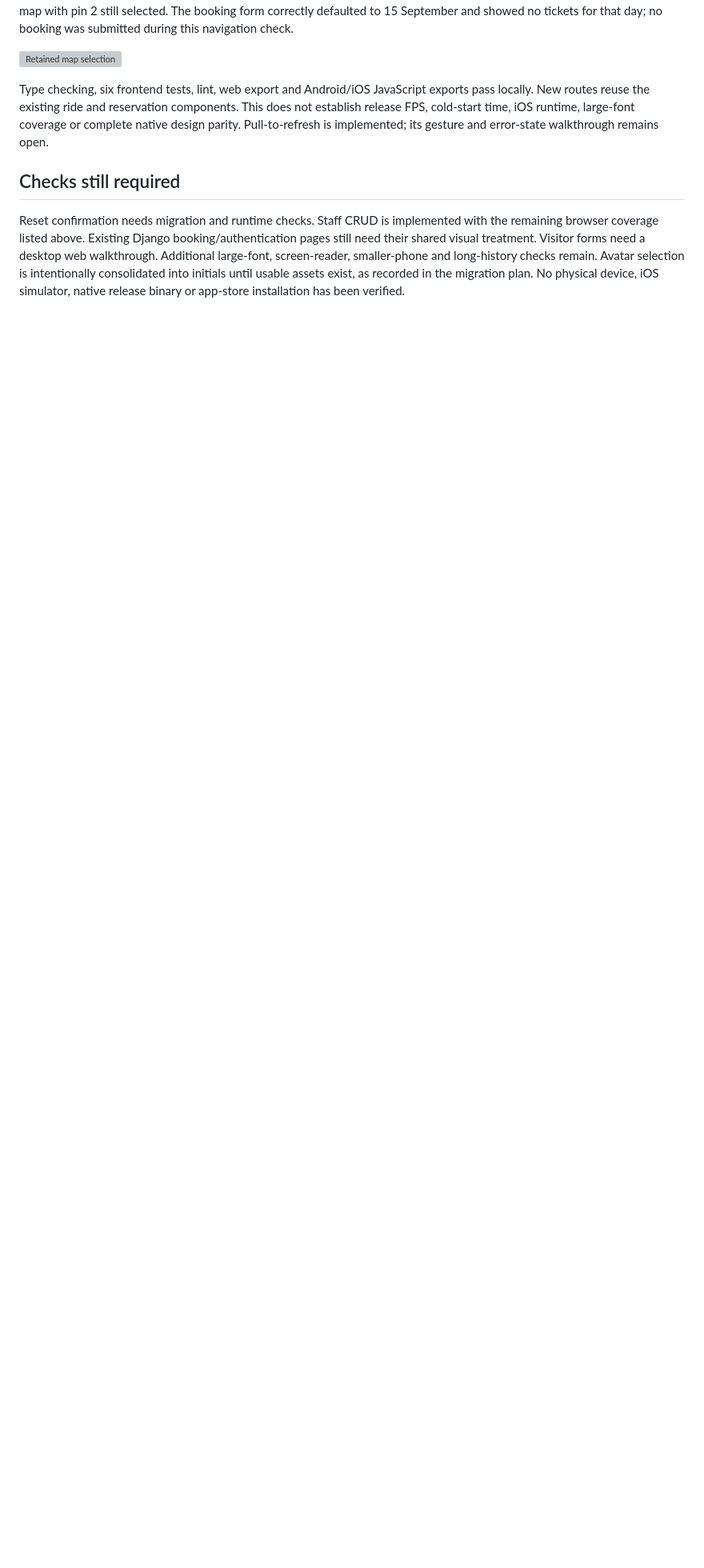
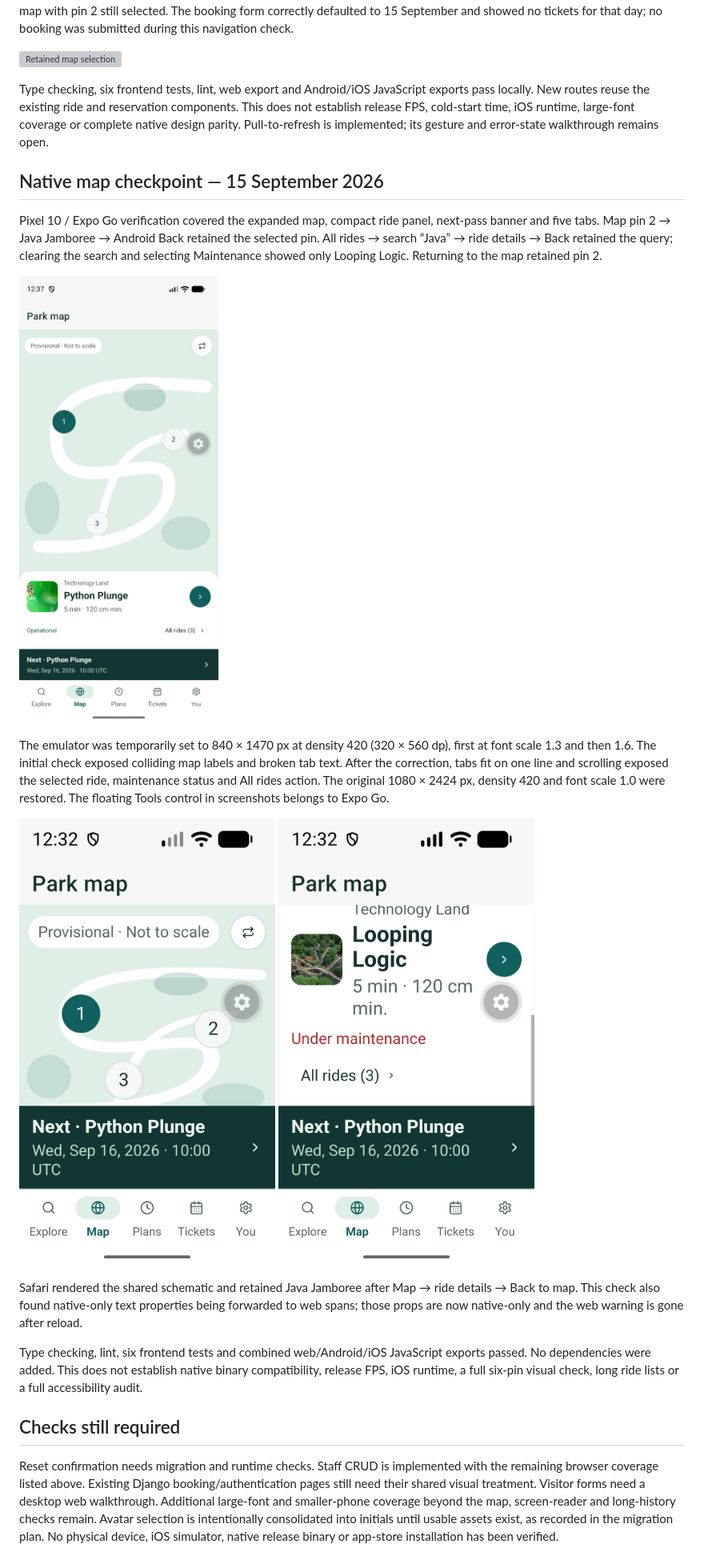
Before and after one commit to yagoTobi/VirtualQ-Final-Version, a Markdown page: docs/VERIFICATION.md, the part around the change. Shown at 80% size. GitHub-like rendering; pictures changed too: docs/verification/android-map-full-screen.png (added), docs/verification/android-map-large-text-actions.png (added), docs/verification/android-map-large-text.png (added); blank space fills up the shorter version; grey boxes are pictures that could not be loaded.

Commit message:
docs: record native map and larger-text verification

```diff
--- a/docs/VERIFICATION.md
+++ b/docs/VERIFICATION.md
@@ -351,12 +351,43 @@ components. This does not establish release FPS, cold-start time, iOS runtime,
 large-font coverage or complete native design parity. Pull-to-refresh is
 implemented; its gesture and error-state walkthrough remains open.
 
+## Native map checkpoint — 15 September 2026
+
+Pixel 10 / Expo Go verification covered the expanded map, compact ride panel,
+next-pass banner and five tabs. Map pin 2 → Java Jamboree → Android Back retained
+the selected pin. All rides → search “Java” → ride details → Back retained the
+query; clearing the search and selecting Maintenance showed only Looping Logic.
+Returning to the map retained pin 2.
+
+![Native map](verification/android-map-full-screen.png)
+
+The emulator was temporarily set to 840 × 1470 px at density 420
+(320 × 560 dp), first at font scale 1.3 and then 1.6. The initial check exposed
+colliding map labels and broken tab text. After the correction, tabs fit on one
+line and scrolling exposed the selected ride, maintenance status and All rides
+action. The original 1080 × 2424 px, density 420 and font scale 1.0 were restored.
+The floating Tools control in screenshots belongs to Expo Go.
+
+![Map with larger text](verification/android-map-large-text.png)
+![Reachable actions with larger text](verification/android-map-large-text-actions.png)
+
+Safari rendered the shared schematic and retained Java Jamboree after
+Map → ride details → Back to map. This check also found native-only text
+properties being forwarded to web spans; those props are now native-only and
+the web warning is gone after reload.
+
+Type checking, lint, six frontend tests and combined web/Android/iOS JavaScript
+exports passed. No dependencies were added. This does not establish native
+binary compatibility, release FPS, iOS runtime, a full six-pin visual check,
+long ride lists or a full accessibility audit.
+
 ## Checks still required
 
 Reset confirmation needs migration and runtime checks. Staff CRUD is implemented
 with the remaining browser coverage listed above. Existing Django booking/authentication pages still need their shared
 visual treatment. Visitor forms need a desktop web walkthrough. Additional
-large-font, screen-reader, smaller-phone and long-history checks remain.
+large-font and smaller-phone coverage beyond the map, screen-reader and
+long-history checks remain.
 Avatar selection is intentionally consolidated into initials until usable assets
 exist, as recorded in the migration plan. No physical device, iOS simulator,
 native release binary or app-store installation has been verified.
```
Also changed, not shown: docs/MOBILE_DESIGN.md (+20 -0 lines).
